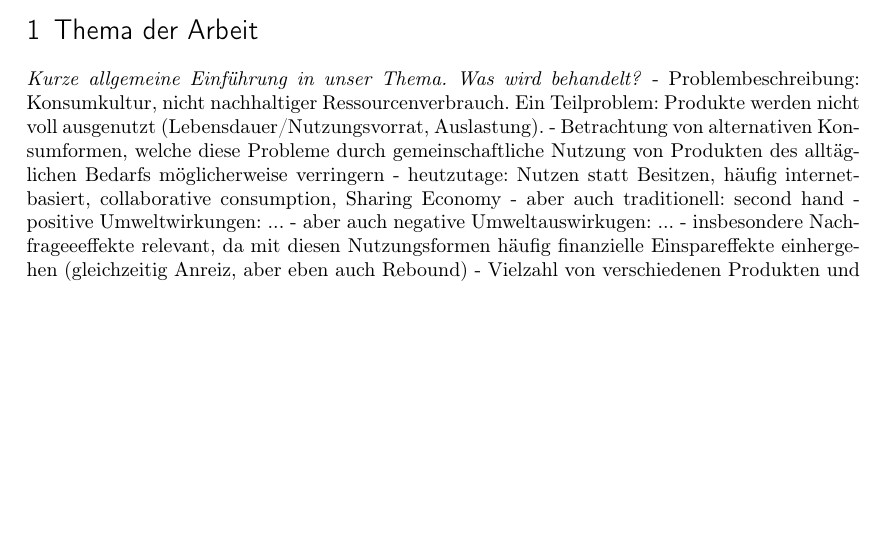
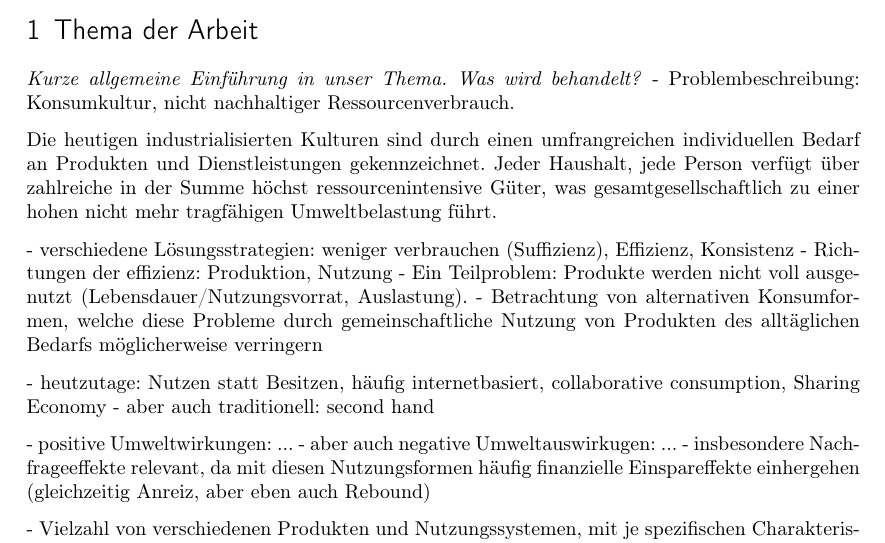
Before and after one commit to tigerente/Master_Arbeit, a LaTeX document (Exposee/Exposee.tex): part of page 2 of 5, cut so that both start at the same text, the shorter picture padded with empty space. Compiled offline with pdfLaTeX.

Commit message:
erweitert Grundstruktur des Abschnitts Thema der Arbeit

```diff
--- a/Exposee/Exposee.tex
+++ b/Exposee/Exposee.tex
@@ -140,13 +140,27 @@
 \tableofcontents
 \section{Thema der Arbeit}
 \was{Kurze allgemeine Einführung in unser Thema. Was wird behandelt?}
-- Problembeschreibung: Konsumkultur, nicht nachhaltiger Ressourcenverbrauch. Ein Teilproblem: Produkte werden nicht voll ausgenutzt (Lebensdauer/Nutzungsvorrat, Auslastung).
+- Problembeschreibung: Konsumkultur, nicht nachhaltiger Ressourcenverbrauch.
+
+Die heutigen industrialisierten Kulturen sind durch einen umfrangreichen individuellen
+Bedarf an Produkten und Dienstleistungen gekennzeichnet. Jeder Haushalt, jede
+Person verfügt über zahlreiche in der Summe höchst ressourcenintensive Güter,
+was gesamtgesellschaftlich zu einer hohen nicht mehr tragfähigen Umweltbelastung
+führt.
+
+- verschiedene Lösungsstrategien: weniger verbrauchen (Suffizienz), Effizienz,
+Konsistenz
+- Richtungen der effizienz: Produktion, Nutzung
+- Ein Teilproblem: Produkte werden nicht voll ausgenutzt (Lebensdauer/Nutzungsvorrat, Auslastung).
 - Betrachtung von alternativen Konsumformen, welche diese Probleme durch gemeinschaftliche Nutzung von Produkten des alltäglichen Bedarfs möglicherweise verringern
+
 - heutzutage: Nutzen statt Besitzen, häufig internetbasiert, collaborative consumption, Sharing Economy
 - aber auch traditionell: second hand
+
 - positive Umweltwirkungen: ...
 - aber auch negative Umweltauswirkugen: ...
-- insbesondere Nachfrageeeffekte relevant, da mit diesen Nutzungsformen häufig finanzielle Einspareffekte einhergehen (gleichzeitig Anreiz, aber eben auch Rebound)
+- insbesondere Nachfrageeffekte relevant, da mit diesen Nutzungsformen häufig finanzielle Einspareffekte einhergehen (gleichzeitig Anreiz, aber eben auch Rebound)
+
 - Vielzahl von verschiedenen Produkten und Nutzungssystemen, mit je spezifischen Charakteristika, bspw. aktive und passive Produkte, von denen die jeweiligen zu erwartenden Umweltauswirkungen abhängen
 
 \section{Abriss des aktuellen Forschungsstandes}
```
Also changed, not shown: Exposee/Exposee.tex (2 more changed lines).
